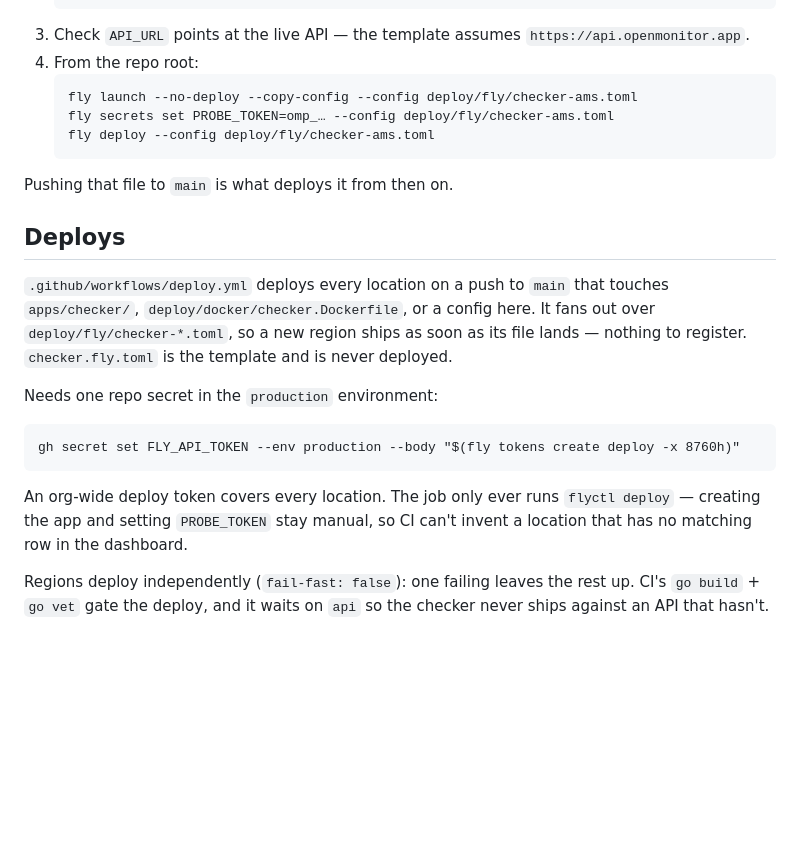
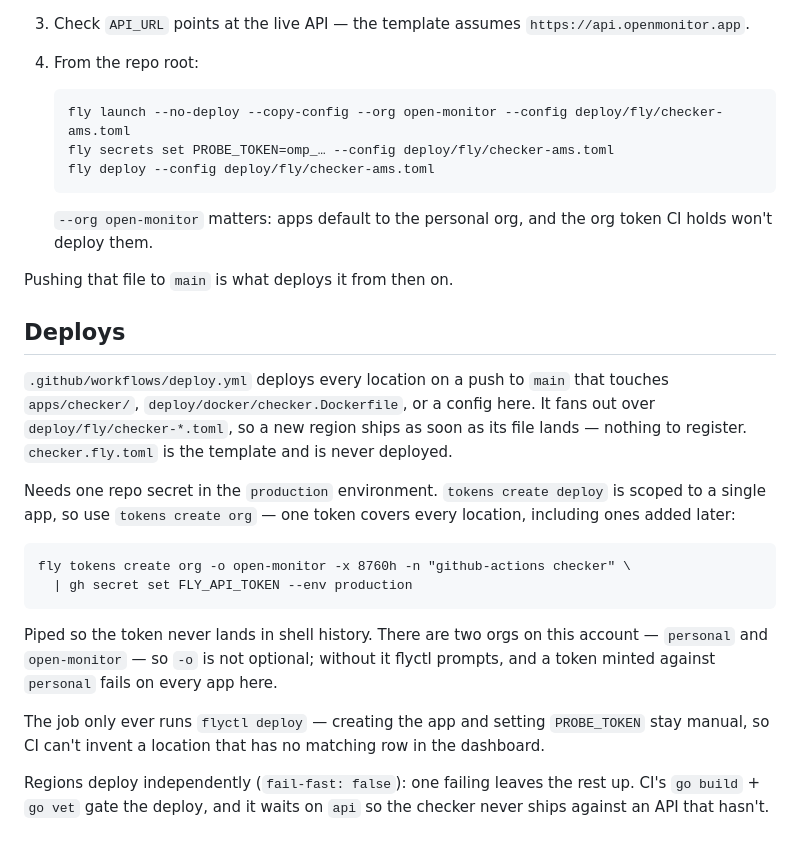
Before and after one commit to imonirulislam/openmonitor, a Markdown page: deploy/fly/README.md, the part around the change. Rendered like a GitHub page; blank space fills up the shorter version.

Commit message:
docs(fly): org-scoped token, not an app deploy token
tokens create deploy only covers one app. With a personal and an
open-monitor org on the account, both the token and fly launch need -o
or they bind to personal and CI can't deploy.

````diff
--- a/deploy/fly/README.md
+++ b/deploy/fly/README.md
@@ -42,10 +42,13 @@ Adding Amsterdam, as a worked example:
    `https://api.openmonitor.app`.
 4. From the repo root:
    ```
-   fly launch --no-deploy --copy-config --config deploy/fly/checker-ams.toml
+   fly launch --no-deploy --copy-config --org open-monitor --config deploy/fly/checker-ams.toml
    fly secrets set PROBE_TOKEN=omp_… --config deploy/fly/checker-ams.toml
    fly deploy --config deploy/fly/checker-ams.toml
    ```
+
+   `--org open-monitor` matters: apps default to the personal org, and the org token CI
+   holds won't deploy them.
 
 Pushing that file to `main` is what deploys it from then on.
 
@@ -56,15 +59,21 @@ Pushing that file to `main` is what deploys it from then on.
 `deploy/fly/checker-*.toml`, so a new region ships as soon as its file lands — nothing to
 register. `checker.fly.toml` is the template and is never deployed.
 
-Needs one repo secret in the `production` environment:
+Needs one repo secret in the `production` environment. `tokens create deploy` is scoped to a
+single app, so use `tokens create org` — one token covers every location, including ones
+added later:
 
 ```
-gh secret set FLY_API_TOKEN --env production --body "$(fly tokens create deploy -x 8760h)"
+fly tokens create org -o open-monitor -x 8760h -n "github-actions checker" \
+  | gh secret set FLY_API_TOKEN --env production
 ```
 
-An org-wide deploy token covers every location. The job only ever runs `flyctl deploy` —
-creating the app and setting `PROBE_TOKEN` stay manual, so CI can't invent a location that
-has no matching row in the dashboard.
+Piped so the token never lands in shell history. There are two orgs on this account —
+`personal` and `open-monitor` — so `-o` is not optional; without it flyctl prompts, and a
+token minted against `personal` fails on every app here.
+
+The job only ever runs `flyctl deploy` — creating the app and setting `PROBE_TOKEN` stay
+manual, so CI can't invent a location that has no matching row in the dashboard.
 
 Regions deploy independently (`fail-fast: false`): one failing leaves the rest up. CI's
 `go build` + `go vet` gate the deploy, and it waits on `api` so the checker never ships
````
